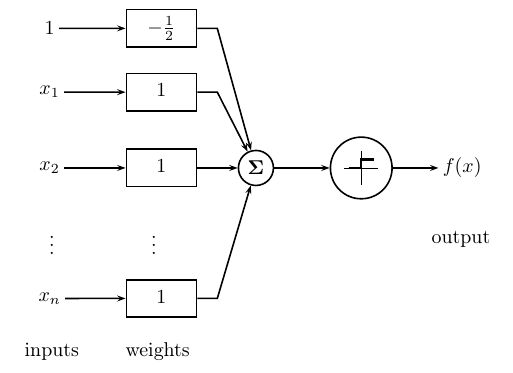
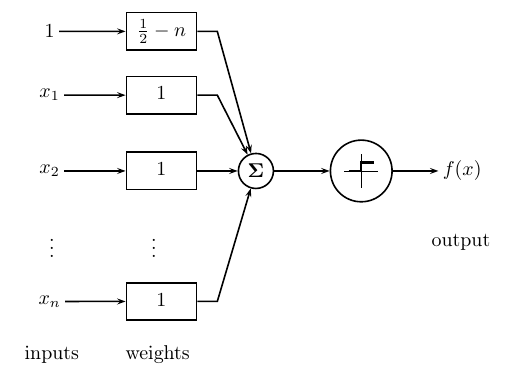
Before and after one commit to yselivonchyk/4111_ML, a LaTeX problem sheet (Exercises/03 Artificial Neural Networks/TeX/figures/1-1-b.tex): part of the page, cut so that both start at the same text. Compiled offline with LaTeX, dvips and Ghostscript.

Commit message:
Ex 3.1.1: Swapped figures for a) and b)

```diff
--- a/Exercises/03 Artificial Neural Networks/TeX/figures/1-1-b.tex
+++ b/Exercises/03 Artificial Neural Networks/TeX/figures/1-1-b.tex
@@ -35,10 +35,10 @@
 \thispagestyle{empty}
 
 \begin{psmatrix}
-    $1\:$           & \R{-\frac{1}{2}}\\
+    $1\:$           & \R{\frac{1}{2} - n}\\
     $x_1\:$         & \R{1}\\
     $x_2\:$        	& \R{1}       & \C{\boldsymbol{\Sigma}}    & [mnode=circle,fillstyle=solid,name=symbol]\Symbol   &   $\:f(x)$ \\
-    \vdots          & \vdots & & & \text{output} \\
+    \vdots          & \vdots & & & {output} \\
     $x_n\:$         & \R{1}\\
    \text{inputs}   & \text{weights}
     \psset{arrows=->}
```
Also changed, not shown: Exercises/03 Artificial Neural Networks/TeX/figures/1-1-c.tex (+2 -2 lines), Exercises/03 Artificial Neural Networks/TeX/figures/1-1-b.pdf, Exercises/03 Artificial Neural Networks/TeX/figures/1-1-c.pdf.
